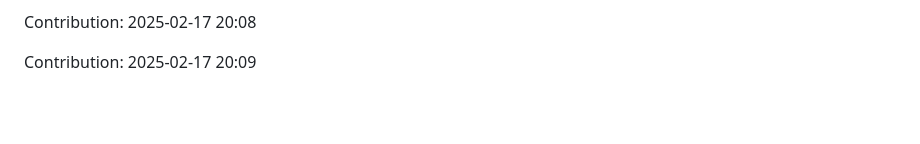
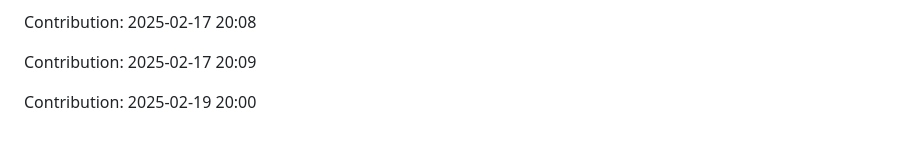
Before and after one commit to sidz111/gpt-notepad, a Markdown page: README.md, the part around the change. Drawn GitHub-style; blank space fills up the shorter version.

Commit message:
Contribution: 2025-02-19 20:00

```diff
--- a/README.md
+++ b/README.md
@@ -4029,3 +4029,5 @@ Contribution: 2025-02-17 20:07
 Contribution: 2025-02-17 20:08
 
 Contribution: 2025-02-17 20:09
+
+Contribution: 2025-02-19 20:00
```
